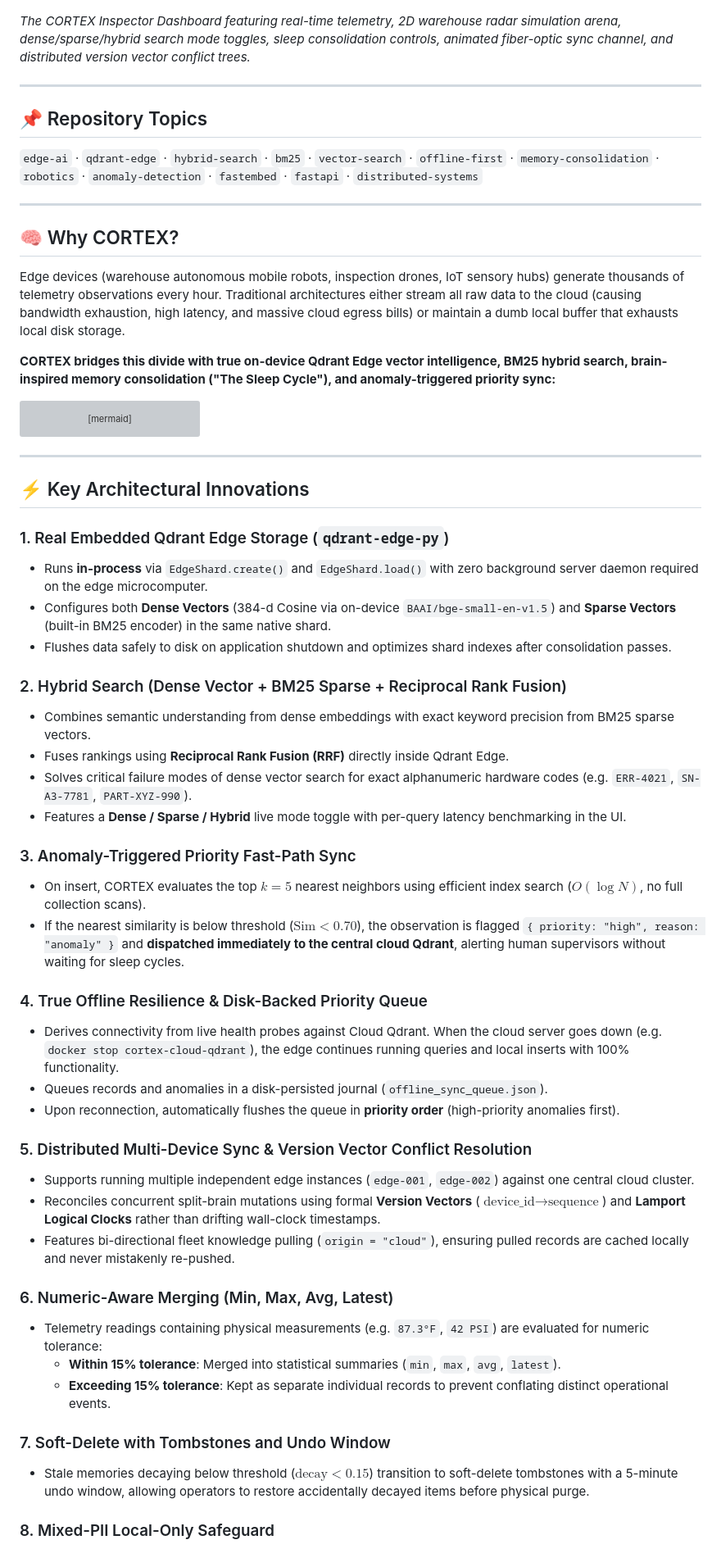
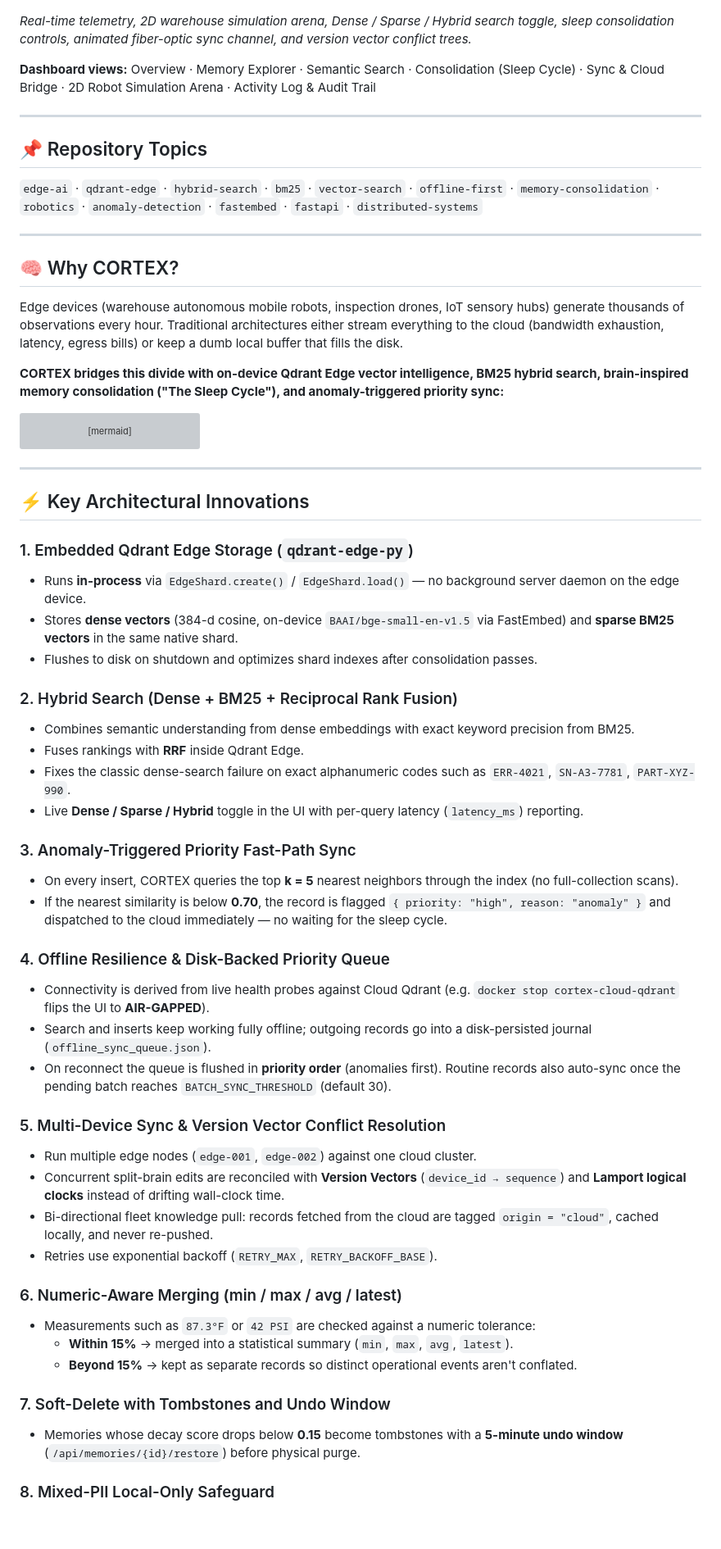
Before and after one commit to prathamkhatwani/CODE_CUBICLE, a Markdown page: README.md, the part around one of its changes. Shown at 82% size. Rendered like a GitHub page; blank space fills up the shorter version; grey boxes are pictures that could not be loaded.

````diff
--- a/README.md
+++ b/README.md
@@ -16,7 +34,9 @@
 
 ![CORTEX Inspector Dashboard](assets/dashboard_overview.png)
 
-*The CORTEX Inspector Dashboard featuring real-time telemetry, 2D warehouse radar simulation arena, dense/sparse/hybrid search mode toggles, sleep consolidation controls, animated fiber-optic sync channel, and distributed version vector conflict trees.*
+*Real-time telemetry, 2D warehouse simulation arena, Dense / Sparse / Hybrid search toggle, sleep consolidation controls, animated fiber-optic sync channel, and version vector conflict trees.*
+
+**Dashboard views:** Overview · Memory Explorer · Semantic Search · Consolidation (Sleep Cycle) · Sync & Cloud Bridge · 2D Robot Simulation Arena · Activity Log & Audit Trail
 
 ---
 
@@ -27,9 +47,9 @@
 
 ## 🧠 Why CORTEX?
 
-Edge devices (warehouse autonomous mobile robots, inspection drones, IoT sensory hubs) generate thousands of telemetry observations every hour. Traditional architectures either stream all raw data to the cloud (causing bandwidth exhaustion, high latency, and massive cloud egress bills) or maintain a dumb local buffer that exhausts local disk storage.
+Edge devices (warehouse autonomous mobile robots, inspection drones, IoT sensory hubs) generate thousands of observations every hour. Traditional architectures either stream everything to the cloud (bandwidth exhaustion, latency, egress bills) or keep a dumb local buffer that fills the disk.
 
-**CORTEX bridges this divide with true on-device Qdrant Edge vector intelligence, BM25 hybrid search, brain-inspired memory consolidation ("The Sleep Cycle"), and anomaly-triggered priority sync:**
+**CORTEX bridges this divide with on-device Qdrant Edge vector intelligence, BM25 hybrid search, brain-inspired memory consolidation ("The Sleep Cycle"), and anomaly-triggered priority sync:**
 
 ```mermaid
 flowchart TD
@@ -60,37 +80,38 @@ flowchart TD
 
 ## ⚡ Key Architectural Innovations
 
-### 1. Real Embedded Qdrant Edge Storage (`qdrant-edge-py`)
-- Runs **in-process** via `EdgeShard.create()` and `EdgeShard.load()` with zero background server daemon required on the edge microcomputer.
-- Configures both **Dense Vectors** (384-d Cosine via on-device `BAAI/bge-small-en-v1.5`) and **Sparse Vectors** (built-in BM25 encoder) in the same native shard.
-- Flushes data safely to disk on application shutdown and optimizes shard indexes after consolidation passes.
+### 1. Embedded Qdrant Edge Storage (`qdrant-edge-py`)
+- Runs **in-process** via `EdgeShard.create()` / `EdgeShard.load()` — no background server daemon on the edge device.
+- Stores **dense vectors** (384-d cosine, on-device `BAAI/bge-small-en-v1.5` via FastEmbed) and **sparse BM25 vectors** in the same native shard.
+- Flushes to disk on shutdown and optimizes shard indexes after consolidation passes.
 
-### 2. Hybrid Search (Dense Vector + BM25 Sparse + Reciprocal Rank Fusion)
-- Combines semantic understanding from dense embeddings with exact keyword precision from BM25 sparse vectors.
-- Fuses rankings using **Reciprocal Rank Fusion (RRF)** directly inside Qdrant Edge.
-- Solves critical failure modes of dense vector search for exact alphanumeric hardware codes (e.g. `ERR-4021`, `SN-A3-7781`, `PART-XYZ-990`).
-- Features a **Dense / Sparse / Hybrid** live mode toggle with per-query latency benchmarking in the UI.
+### 2. Hybrid Search (Dense + BM25 + Reciprocal Rank Fusion)
+- Combines semantic understanding from dense embeddings with exact keyword precision from BM25.
+- Fuses rankings with **RRF** inside Qdrant Edge.
+- Fixes the classic dense-search failure on exact alphanumeric codes such as `ERR-4021`, `SN-A3-7781`, `PART-XYZ-990`.
+- Live **Dense / Sparse / Hybrid** toggle in the UI with per-query latency (`latency_ms`) reporting.
 
 ### 3. Anomaly-Triggered Priority Fast-Path Sync
-- On insert, CORTEX evaluates the top $k=5$ nearest neighbors using efficient index search ($O(\log N)$, no full collection scans).
-- If the nearest similarity is below threshold ($\text{Sim} < 0.70$), the observation is flagged `{ priority: "high", reason: "anomaly" }` and **dispatched immediately to the central cloud Qdrant**, alerting human supervisors without waiting for sleep cycles.
+- On every insert, CORTEX queries the top **k = 5** nearest neighbors through the index (no full-collection scans).
+- If the nearest similarity is below **0.70**, the record is flagged `{ priority: "high", reason: "anomaly" }` and dispatched to the cloud immediately — no waiting for the sleep cycle.
 
-### 4. True Offline Resilience & Disk-Backed Priority Queue
-- Derives connectivity from live health probes against Cloud Qdrant. When the cloud server goes down (e.g. `docker stop cortex-cloud-qdrant`), the edge continues running queries and local inserts with 100% functionality.
-- Queues records and anomalies in a disk-persisted journal (`offline_sync_queue.json`).
-- Upon reconnection, automatically flushes the queue in **priority order** (high-priority anomalies first).
+### 4. Offline Resilience & Disk-Backed Priority Queue
+- Connectivity is derived from live health probes against Cloud Qdrant (e.g. `docker stop cortex-cloud-qdrant` flips the UI to **AIR-GAPPED**).
+- Search and inserts keep working fully offline; outgoing records go into a disk-persisted journal (`offline_sync_queue.json`).
+- On reconnect the queue is flushed in **priority order** (anomalies first). Routine records also auto-sync once the pending batch reaches `BATCH_SYNC_THRESHOLD` (default 30).
 
-### 5. Distributed Multi-Device Sync & Version Vector Conflict Resolution
-- Supports running multiple independent edge instances (`edge-001`, `edge-002`) against one central cloud cluster.
-- Reconciles concurrent split-brain mutations using formal **Version Vectors** ($\text{device\_id} \rightarrow \text{sequence}$) and **Lamport Logical Clocks** rather than drifting wall-clock timestamps.
-- Features bi-directional fleet knowledge pulling (`origin = "cloud"`), ensuring pulled records are cached locally and never mistakenly re-pushed.
+### 5. Multi-Device Sync & Version Vector Conflict Resolution
+- Run multiple edge nodes (`edge-001`, `edge-002`) against one cloud cluster.
+- Concurrent split-brain edits are reconciled with **Version Vectors** (`device_id → sequence`) and **Lamport logical clocks** instead of drifting wall-clock time.
+- Bi-directional fleet knowledge pull: records fetched from the cloud are tagged `origin = "cloud"`, cached locally, and never re-pushed.
+- Retries use exponential backoff (`RETRY_MAX`, `RETRY_BACKOFF_BASE`).
 
-### 6. Numeric-Aware Merging (Min, Max, Avg, Latest)
-- Telemetry readings containing physical measurements (e.g. `87.3°F`, `42 PSI`) are evaluated for numeric tolerance:
-  - **Within 15% tolerance**: Merged into statistical summaries (`min`, `max`, `avg`, `latest`).
-  - **Exceeding 15% tolerance**: Kept as separate individual records to prevent conflating distinct operational events.
+### 6. Numeric-Aware Merging (min / max / avg / latest)
+- Measurements such as `87.3°F` or `42 PSI` are checked against a numeric tolerance:
+  - **Within 15%** → merged into a statistical summary (`min`, `max`, `avg`, `latest`).
+  - **Beyond 15%** → kept as separate records so distinct operational events aren't conflated.
 
 ### 7. Soft-Delete with Tombstones and Undo Window
-- Stale memories decaying below threshold ($\text{decay} < 0.15$) transition to soft-delete tombstones with a 5-minute undo window, allowing operators to restore accidentally decayed items before physical purge.
+- Memories whose decay score drops below **0.15** become tombstones with a **5-minute undo window** (`/api/memories/{id}/restore`) before physical purge.
 
 ### 8. Mixed-PII Local-Only Safeguard
````
Also changed, not shown: other parts of README.md (+161 -78 lines).
